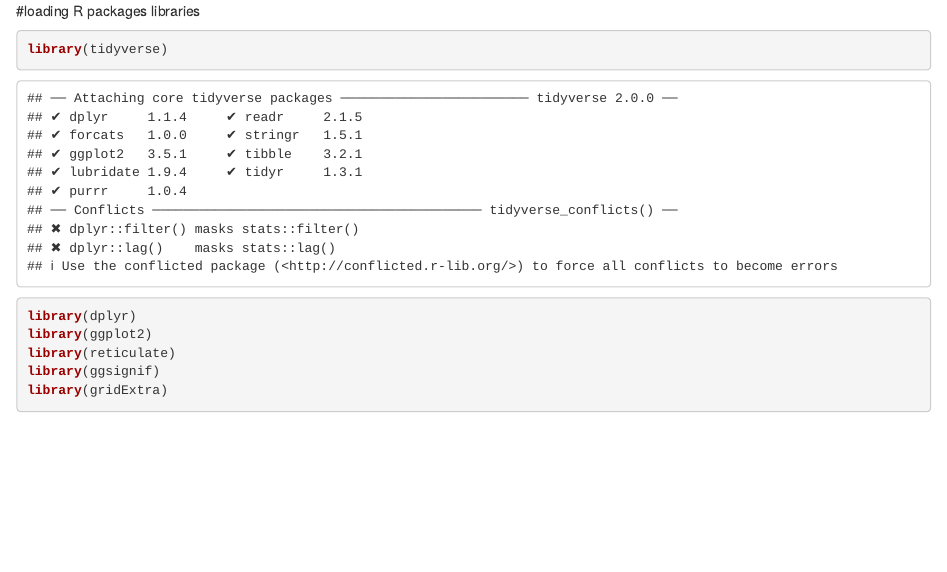
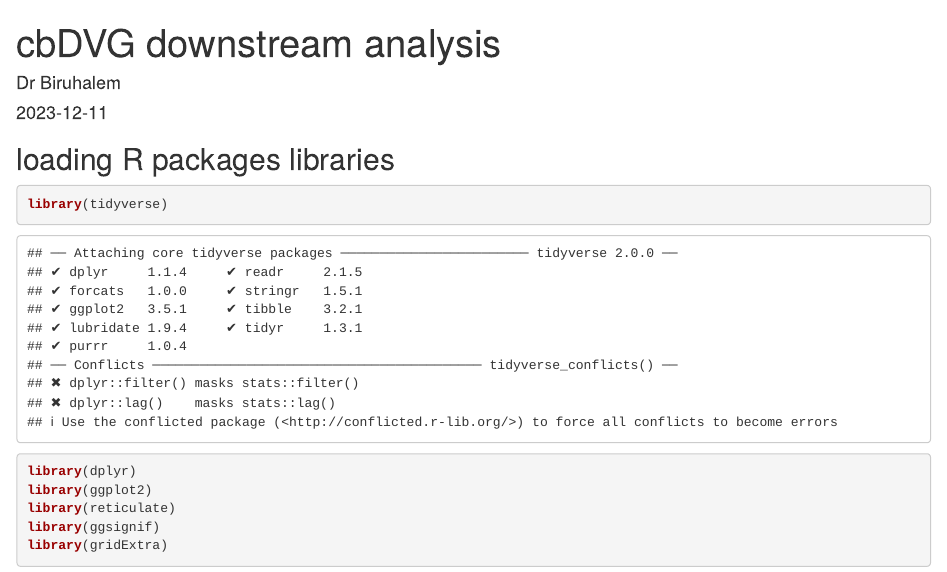
Before and after one commit to biruhalem/Defective-Viral-Genome, an R Markdown document (DItector_downstream_analysisV3.Rmd): the page in a window 1100 px wide, from its top. Rendered offline with R 4.5, knitr and Pandoc, with nearby package versions; some code elsewhere in the file could not run offline.

Commit message:
Update DItector_downstream_analysisV3.Rmd

````diff
--- a/DItector_downstream_analysisV3.Rmd
+++ b/DItector_downstream_analysisV3.Rmd
@@ -1,5 +1,5 @@
 ---
-## title: "cbDVG downstream analysis"
+title: "cbDVG downstream analysis"
 author: "Dr Biruhalem"
 date: "2023-12-11"
 output: html_document
@@ -9,7 +9,7 @@ output: html_document
 knitr::opts_chunk$set(echo = TRUE)
 ```
 
-#loading R packages libraries
+## loading R packages libraries
 
 ```{r}
 library(tidyverse)
````
